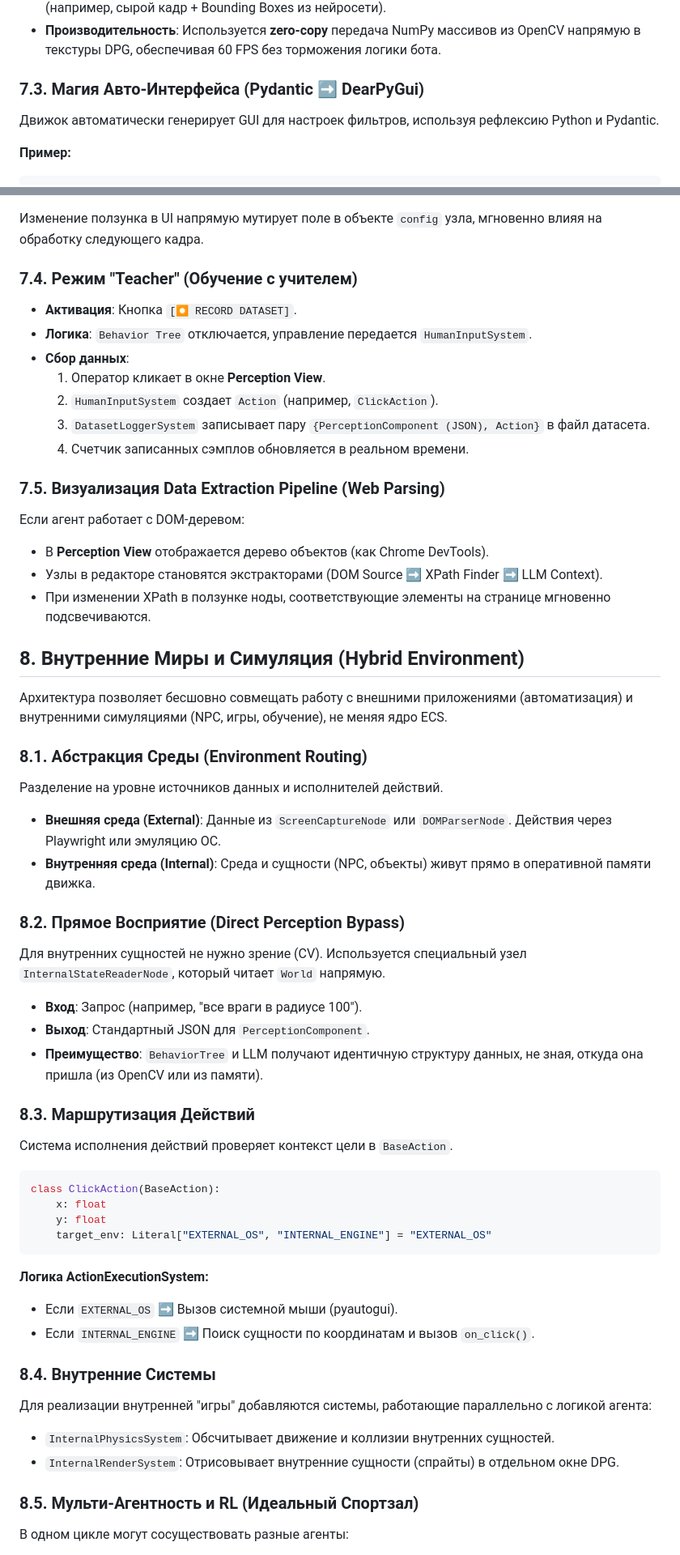
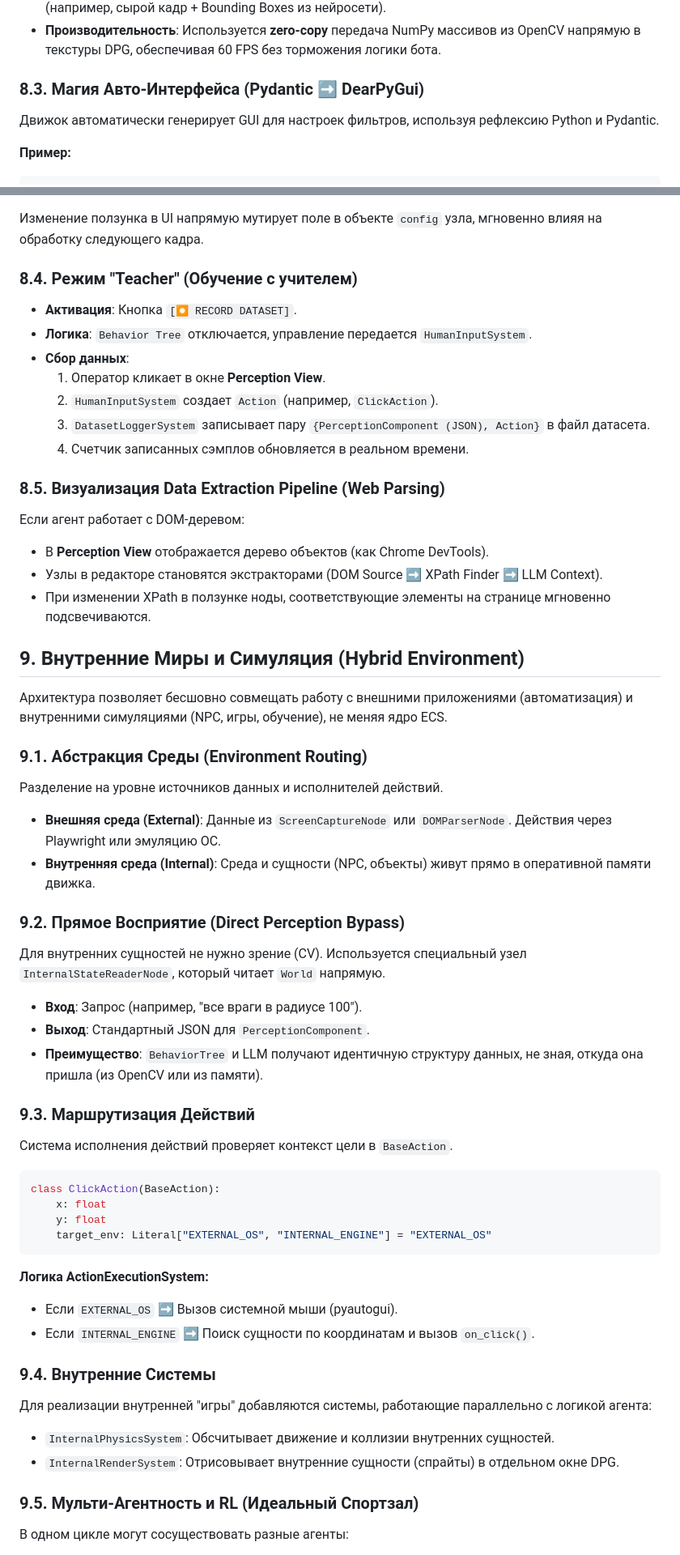
Before and after one commit to Sanali209/SerpAuto, a Markdown page: design.md, 2 parts joined by grey strips. Shown at 81% size. Rendered like a GitHub page.

```diff
--- a/design.md
+++ b/design.md
@@ -350,7 +396,7 @@ class ActionExecutionSystem: # (BaseSystem)
 *   **Живой дебаг**: Возможность накладывать слои (Overlays) из разных буферов друг на друга (например, сырой кадр + Bounding Boxes из нейросети).
 *   **Производительность**: Используется **zero-copy** передача NumPy массивов из OpenCV напрямую в текстуры DPG, обеспечивая 60 FPS без торможения логики бота.
 
-### 7.3. Магия Авто-Интерфейса (Pydantic ➡️ DearPyGui)
+### 8.3. Магия Авто-Интерфейса (Pydantic ➡️ DearPyGui)
 
 Движок автоматически генерирует GUI для настроек фильтров, используя рефлексию Python и Pydantic.
 
@@ -370,7 +416,7 @@ class ColorFilterConfig(BaseModel):
 
 Изменение ползунка в UI напрямую мутирует поле в объекте `config` узла, мгновенно влияя на обработку следующего кадра.
 
-### 7.4. Режим "Teacher" (Обучение с учителем)
+### 8.4. Режим "Teacher" (Обучение с учителем)
 
 *   **Активация**: Кнопка `[⏺ RECORD DATASET]`.
 *   **Логика**: `Behavior Tree` отключается, управление передается `HumanInputSystem`.
@@ -380,25 +426,25 @@ class ColorFilterConfig(BaseModel):
     3.  `DatasetLoggerSystem` записывает пару `{PerceptionComponent (JSON), Action}` в файл датасета.
     4.  Счетчик записанных сэмплов обновляется в реальном времени.
 
-### 7.5. Визуализация Data Extraction Pipeline (Web Parsing)
+### 8.5. Визуализация Data Extraction Pipeline (Web Parsing)
 
 Если агент работает с DOM-деревом:
 *   В **Perception View** отображается дерево объектов (как Chrome DevTools).
 *   Узлы в редакторе становятся экстракторами (DOM Source ➡️ XPath Finder ➡️ LLM Context).
 *   При изменении XPath в ползунке ноды, соответствующие элементы на странице мгновенно подсвечиваются.
 
-## 8. Внутренние Миры и Симуляция (Hybrid Environment)
+## 9. Внутренние Миры и Симуляция (Hybrid Environment)
 
 Архитектура позволяет бесшовно совмещать работу с внешними приложениями (автоматизация) и внутренними симуляциями (NPC, игры, обучение), не меняя ядро ECS.
 
-### 8.1. Абстракция Среды (Environment Routing)
+### 9.1. Абстракция Среды (Environment Routing)
 
 Разделение на уровне источников данных и исполнителей действий.
 
 *   **Внешняя среда (External)**: Данные из `ScreenCaptureNode` или `DOMParserNode`. Действия через Playwright или эмуляцию ОС.
 *   **Внутренняя среда (Internal)**: Среда и сущности (NPC, объекты) живут прямо в оперативной памяти движка.
 
-### 8.2. Прямое Восприятие (Direct Perception Bypass)
+### 9.2. Прямое Восприятие (Direct Perception Bypass)
 
 Для внутренних сущностей не нужно зрение (CV). Используется специальный узел `InternalStateReaderNode`, который читает `World` напрямую.
 
@@ -406,7 +452,7 @@ class ColorFilterConfig(BaseModel):
 *   **Выход**: Стандартный JSON для `PerceptionComponent`.
 *   **Преимущество**: `BehaviorTree` и LLM получают идентичную структуру данных, не зная, откуда она пришла (из OpenCV или из памяти).
 
-### 8.3. Маршрутизация Действий
+### 9.3. Маршрутизация Действий
 
 Система исполнения действий проверяет контекст цели в `BaseAction`.
 
@@ -421,13 +467,13 @@ class ClickAction(BaseAction):
 *   Если `EXTERNAL_OS` ➡️ Вызов системной мыши (pyautogui).
 *   Если `INTERNAL_ENGINE` ➡️ Поиск сущности по координатам и вызов `on_click()`.
 
-### 8.4. Внутренние Системы
+### 9.4. Внутренние Системы
 
 Для реализации внутренней "игры" добавляются системы, работающие параллельно с логикой агента:
 *   `InternalPhysicsSystem`: Обсчитывает движение и коллизии внутренних сущностей.
 *   `InternalRenderSystem`: Отрисовывает внутренние сущности (спрайты) в отдельном окне DPG.
 
-### 8.5. Мульти-Агентность и RL (Идеальный Спортзал)
+### 9.5. Мульти-Агентность и RL (Идеальный Спортзал)
 
 В одном цикле могут сосуществовать разные агенты:
 1.  **Парсер (Агент А)**: Следит за браузером.
```
Also changed, not shown: other parts of design.md (+63 -17 lines).
